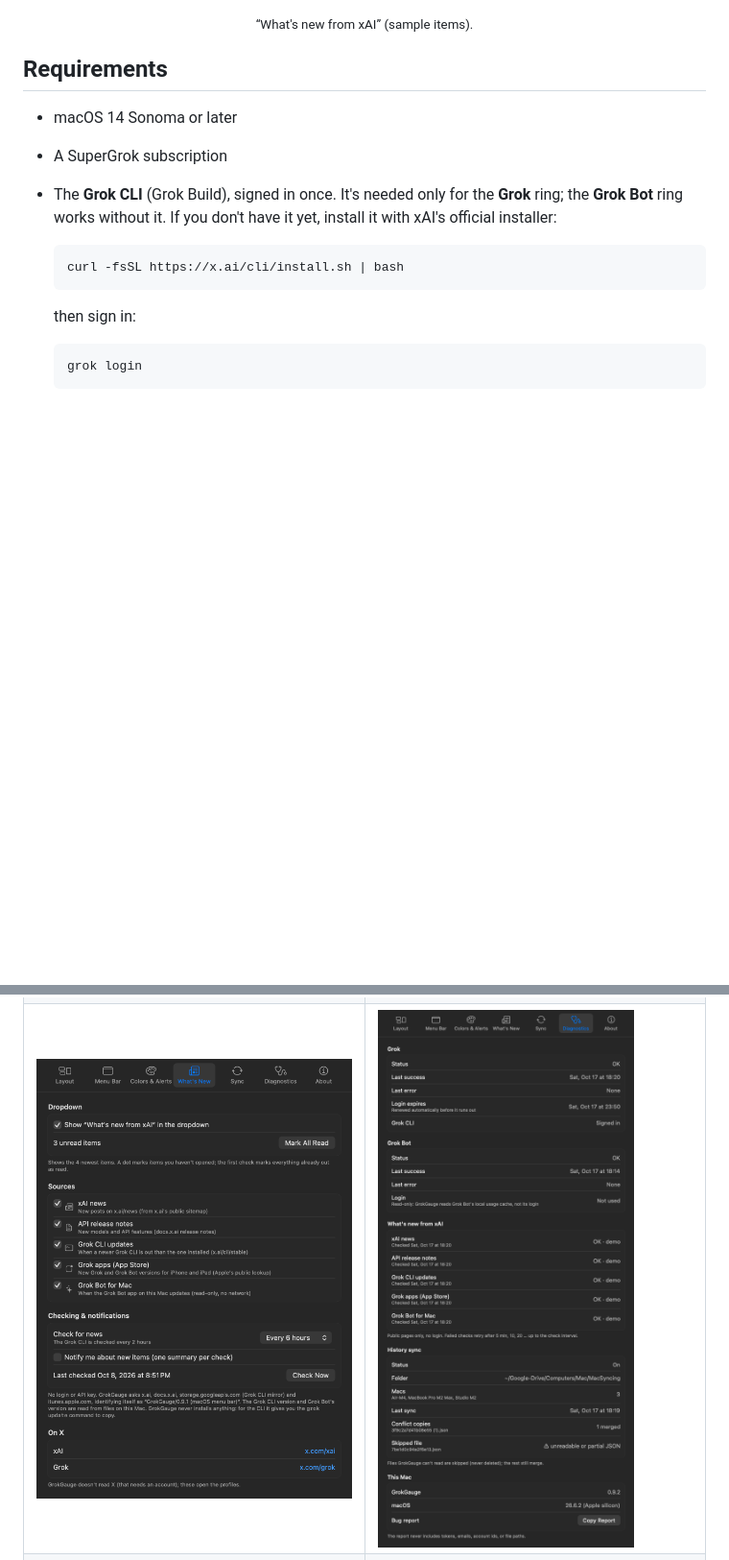
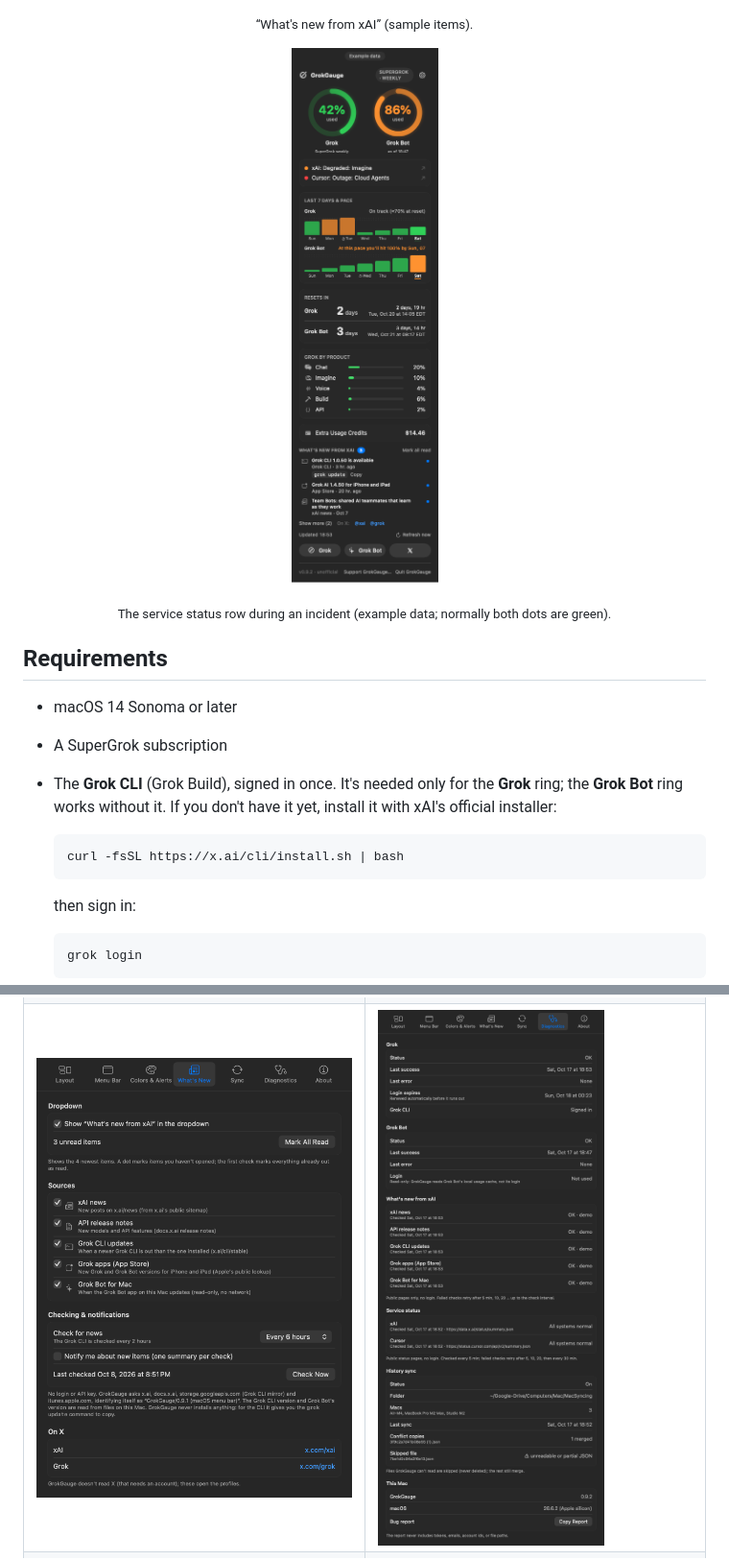
Before and after one commit to Horwood/GrokGauge, a Markdown page: README.md, 2 parts joined by grey strips. Shown: that part at 96% size. Rendered like a GitHub page; pictures changed too: docs/popover-status-outage-example.png (added), docs/prefs-diagnostics-demo.png; blank space fills up the shorter version.

```diff
--- a/README.md
+++ b/README.md
@@ -92,6 +99,11 @@ Features:
   <img src="docs/popover-whatsnew-dark-demo.png" width="300" alt="The What's new from xAI section: a Grok CLI update with a Copy button, an xAI news post, a Grok app update, unread dots and Mark all read">
 </p>
 <p align="center"><sub>“What's new from xAI” (sample items).</sub></p>
+
+<p align="center">
+  <img src="docs/popover-status-outage-example.png" width="300" alt="The service status row during an incident: an orange dot reading 'xAI: Degraded: Imagine' and a red dot reading 'Cursor: Outage: Cloud Agents'">
+</p>
+<p align="center"><sub>The service status row during an incident (example data; normally both dots are green).</sub></p>
 
 ## Requirements
 
```
Also changed, not shown: other parts of README.md (+28 -4 lines), CHANGELOG.md (+13 -0 lines), docs/popover-dark-demo.png, docs/popover-light-demo.png, docs/prefs-layout-demo.png, 11 other files.
